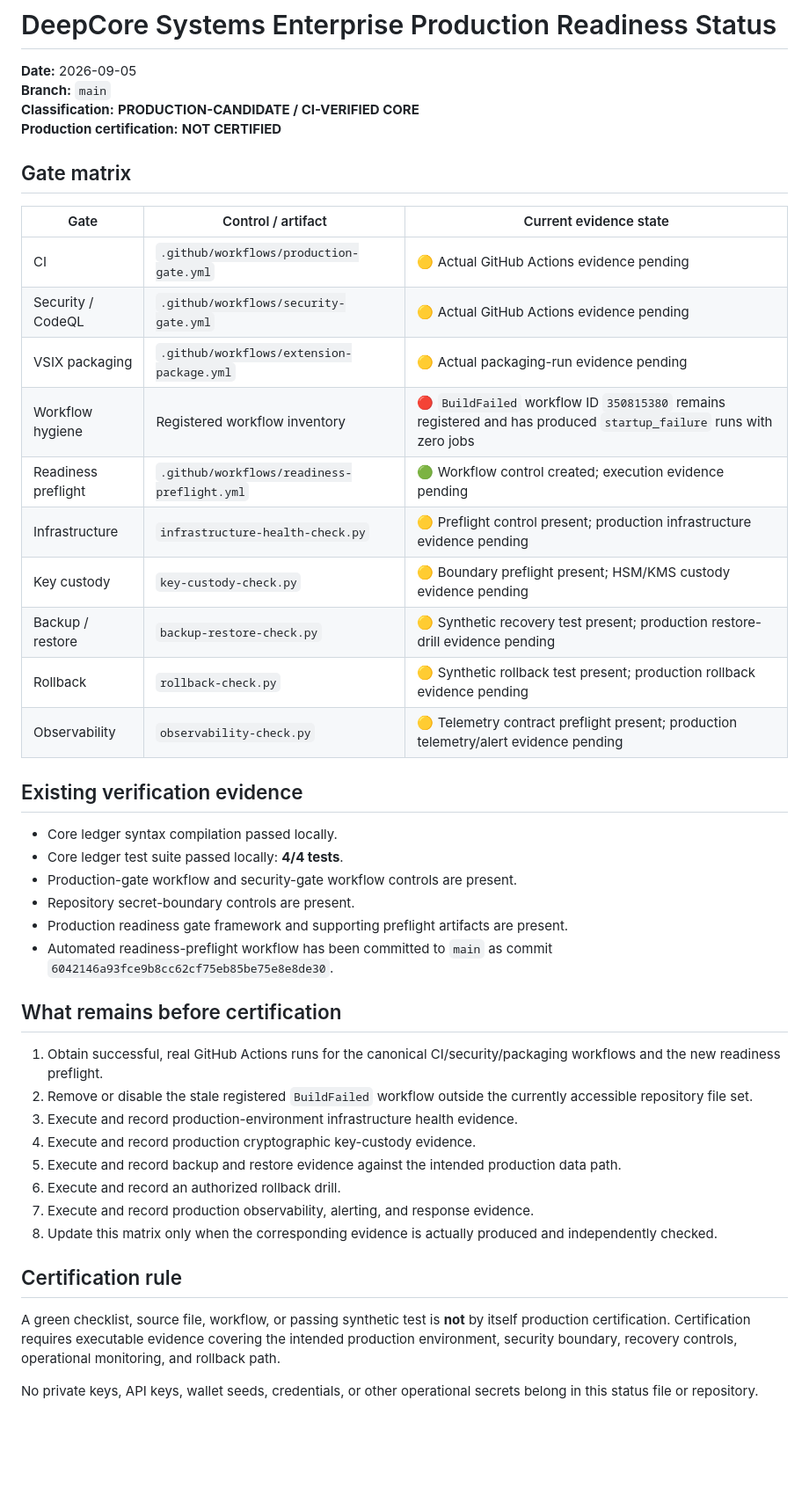
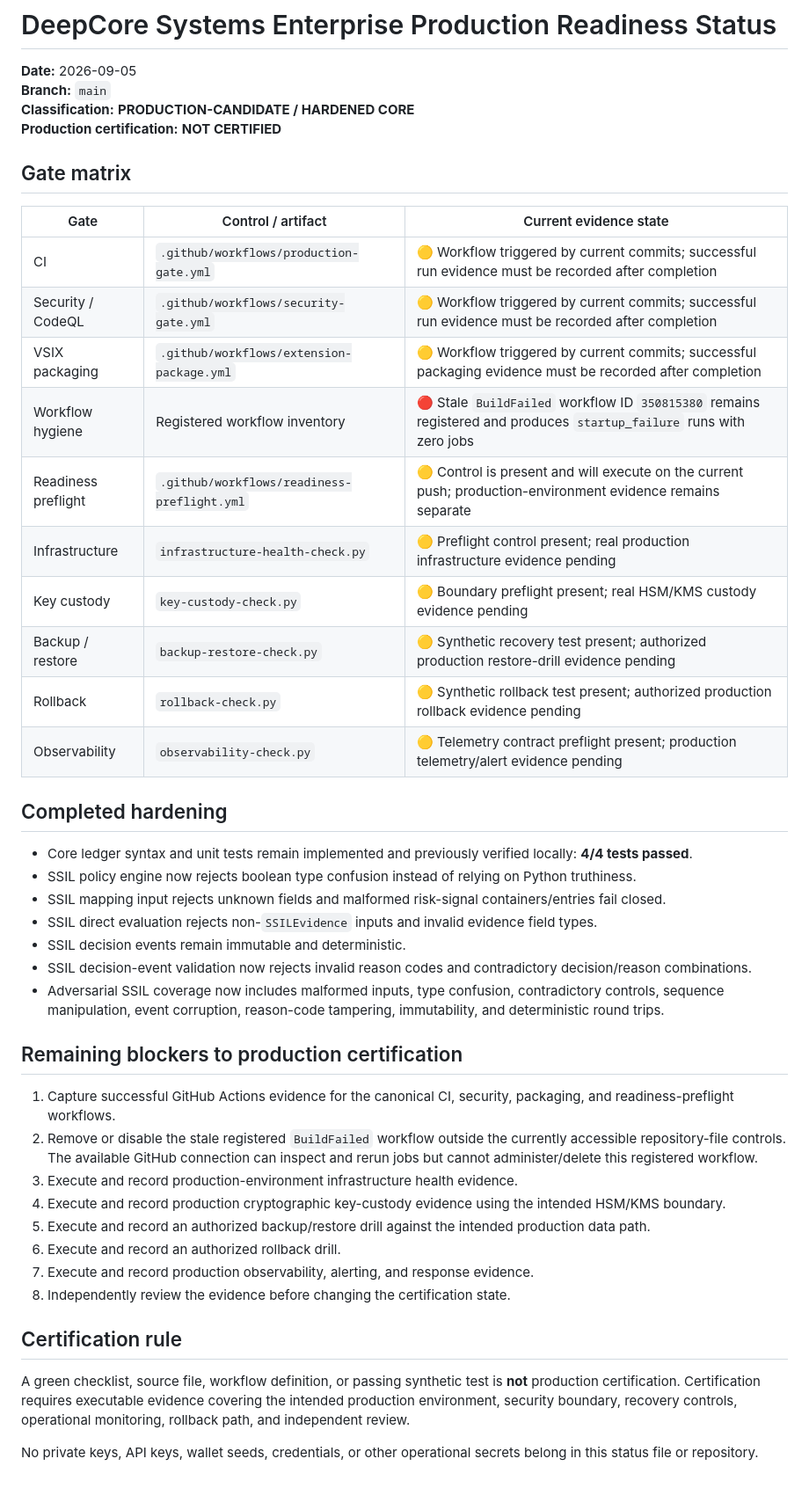
Before and after one commit to hondabk14-a11y/deepcore-systems-enterprise, a Markdown page: PRODUCTION-READINESS-GATES/STATUS-2026-09-05.md, the part around the change. Shown at 88% size. Rendered like a GitHub page; blank space fills up the shorter version.

Commit message:
Update production readiness after SSIL hardening

```diff
--- a/PRODUCTION-READINESS-GATES/STATUS-2026-09-05.md
+++ b/PRODUCTION-READINESS-GATES/STATUS-2026-09-05.md
@@ -2,46 +2,47 @@
 
 **Date:** 2026-09-05
 **Branch:** `main`
-**Classification:** **PRODUCTION-CANDIDATE / CI-VERIFIED CORE**
+**Classification:** **PRODUCTION-CANDIDATE / HARDENED CORE**
 **Production certification:** **NOT CERTIFIED**
 
 ## Gate matrix
 
 | Gate | Control / artifact | Current evidence state |
 |---|---|---|
-| CI | `.github/workflows/production-gate.yml` | 🟡 Actual GitHub Actions evidence pending |
-| Security / CodeQL | `.github/workflows/security-gate.yml` | 🟡 Actual GitHub Actions evidence pending |
-| VSIX packaging | `.github/workflows/extension-package.yml` | 🟡 Actual packaging-run evidence pending |
-| Workflow hygiene | Registered workflow inventory | 🔴 `BuildFailed` workflow ID `350815380` remains registered and has produced `startup_failure` runs with zero jobs |
-| Readiness preflight | `.github/workflows/readiness-preflight.yml` | 🟢 Workflow control created; execution evidence pending |
-| Infrastructure | `infrastructure-health-check.py` | 🟡 Preflight control present; production infrastructure evidence pending |
-| Key custody | `key-custody-check.py` | 🟡 Boundary preflight present; HSM/KMS custody evidence pending |
-| Backup / restore | `backup-restore-check.py` | 🟡 Synthetic recovery test present; production restore-drill evidence pending |
-| Rollback | `rollback-check.py` | 🟡 Synthetic rollback test present; production rollback evidence pending |
+| CI | `.github/workflows/production-gate.yml` | 🟡 Workflow triggered by current commits; successful run evidence must be recorded after completion |
+| Security / CodeQL | `.github/workflows/security-gate.yml` | 🟡 Workflow triggered by current commits; successful run evidence must be recorded after completion |
+| VSIX packaging | `.github/workflows/extension-package.yml` | 🟡 Workflow triggered by current commits; successful packaging evidence must be recorded after completion |
+| Workflow hygiene | Registered workflow inventory | 🔴 Stale `BuildFailed` workflow ID `350815380` remains registered and produces `startup_failure` runs with zero jobs |
+| Readiness preflight | `.github/workflows/readiness-preflight.yml` | 🟡 Control is present and will execute on the current push; production-environment evidence remains separate |
+| Infrastructure | `infrastructure-health-check.py` | 🟡 Preflight control present; real production infrastructure evidence pending |
+| Key custody | `key-custody-check.py` | 🟡 Boundary preflight present; real HSM/KMS custody evidence pending |
+| Backup / restore | `backup-restore-check.py` | 🟡 Synthetic recovery test present; authorized production restore-drill evidence pending |
+| Rollback | `rollback-check.py` | 🟡 Synthetic rollback test present; authorized production rollback evidence pending |
 | Observability | `observability-check.py` | 🟡 Telemetry contract preflight present; production telemetry/alert evidence pending |
 
-## Existing verification evidence
+## Completed hardening
 
-- Core ledger syntax compilation passed locally.
-- Core ledger test suite passed locally: **4/4 tests**.
-- Production-gate workflow and security-gate workflow controls are present.
-- Repository secret-boundary controls are present.
-- Production readiness gate framework and supporting preflight artifacts are present.
-- Automated readiness-preflight workflow has been committed to `main` as commit `6042146a93fce9b8cc62cf75eb85be75e8e8de30`.
+- Core ledger syntax and unit tests remain implemented and previously verified locally: **4/4 tests passed**.
+- SSIL policy engine now rejects boolean type confusion instead of relying on Python truthiness.
+- SSIL mapping input rejects unknown fields and malformed risk-signal containers/entries fail closed.
+- SSIL direct evaluation rejects non-`SSILEvidence` inputs and invalid evidence field types.
+- SSIL decision events remain immutable and deterministic.
+- SSIL decision-event validation now rejects invalid reason codes and contradictory decision/reason combinations.
+- Adversarial SSIL coverage now includes malformed inputs, type confusion, contradictory controls, sequence manipulation, event corruption, reason-code tampering, immutability, and deterministic round trips.
 
-## What remains before certification
+## Remaining blockers to production certification
 
-1. Obtain successful, real GitHub Actions runs for the canonical CI/security/packaging workflows and the new readiness preflight.
-2. Remove or disable the stale registered `BuildFailed` workflow outside the currently accessible repository file set.
+1. Capture successful GitHub Actions evidence for the canonical CI, security, packaging, and readiness-preflight workflows.
+2. Remove or disable the stale registered `BuildFailed` workflow outside the currently accessible repository-file controls. The available GitHub connection can inspect and rerun jobs but cannot administer/delete this registered workflow.
 3. Execute and record production-environment infrastructure health evidence.
-4. Execute and record production cryptographic key-custody evidence.
-5. Execute and record backup and restore evidence against the intended production data path.
+4. Execute and record production cryptographic key-custody evidence using the intended HSM/KMS boundary.
+5. Execute and record an authorized backup/restore drill against the intended production data path.
 6. Execute and record an authorized rollback drill.
 7. Execute and record production observability, alerting, and response evidence.
-8. Update this matrix only when the corresponding evidence is actually produced and independently checked.
+8. Independently review the evidence before changing the certification state.
 
 ## Certification rule
 
-A green checklist, source file, workflow, or passing synthetic test is **not** by itself production certification. Certification requires executable evidence covering the intended production environment, security boundary, recovery controls, operational monitoring, and rollback path.
+A green checklist, source file, workflow definition, or passing synthetic test is **not** production certification. Certification requires executable evidence covering the intended production environment, security boundary, recovery controls, operational monitoring, rollback path, and independent review.
 
 No private keys, API keys, wallet seeds, credentials, or other operational secrets belong in this status file or repository.
```
